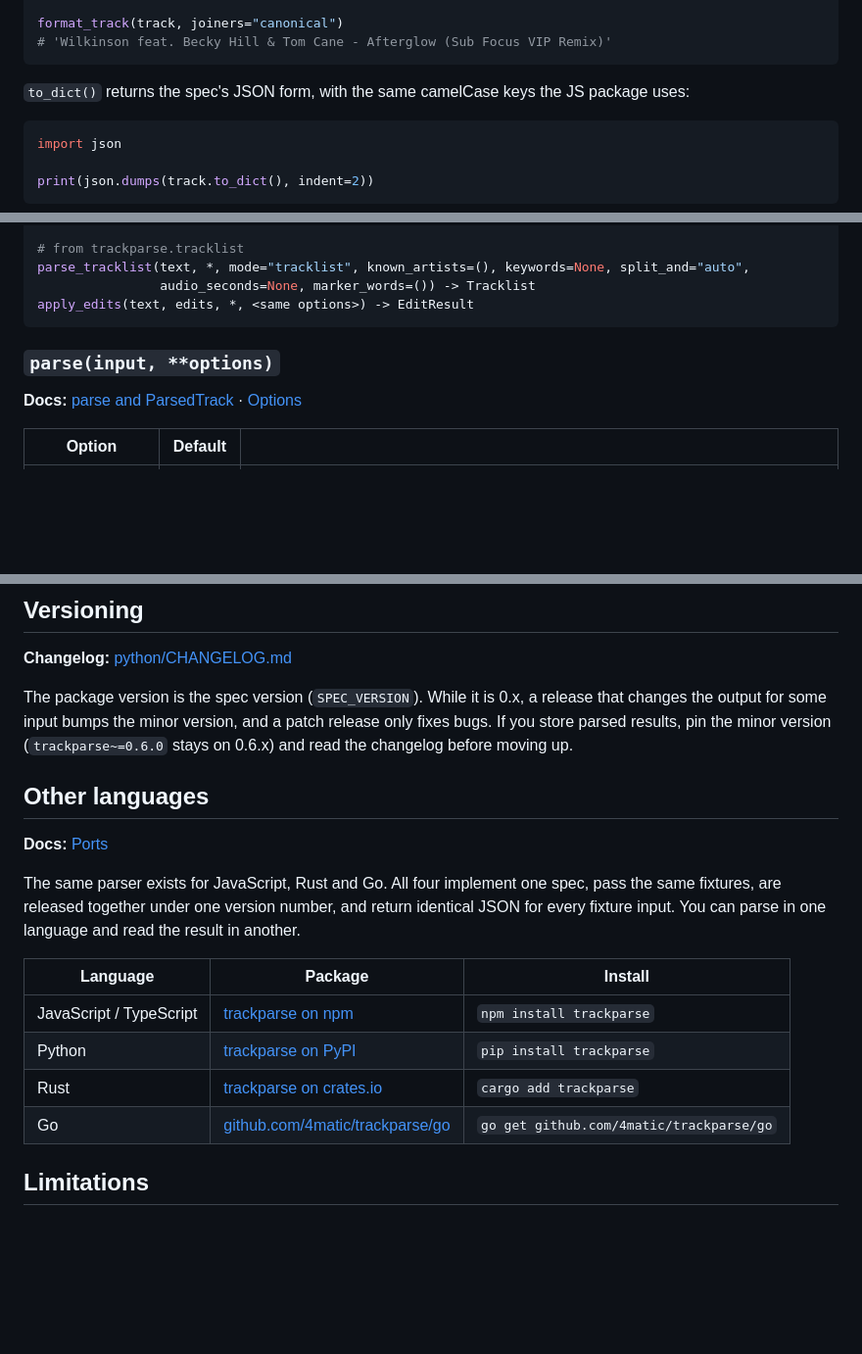
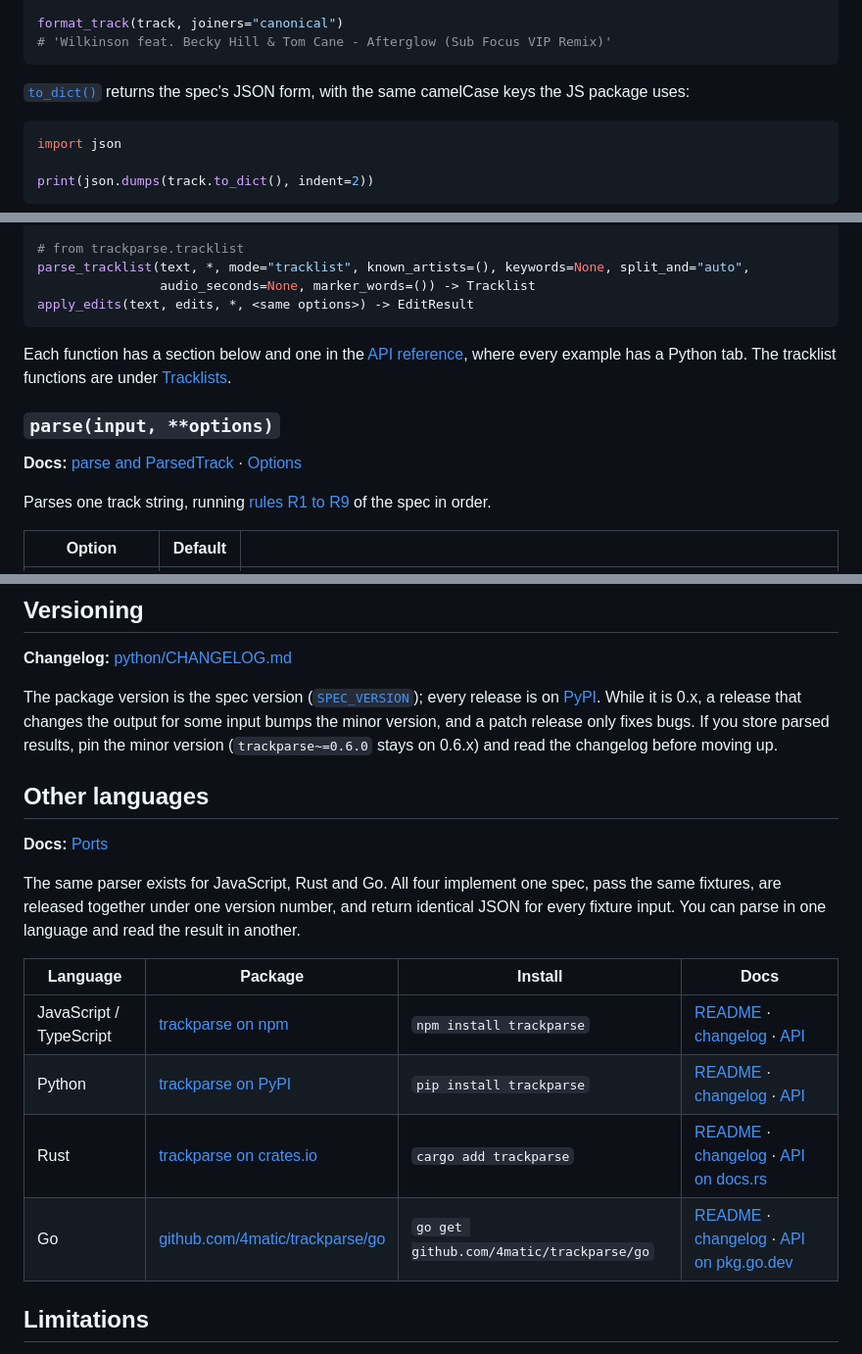
Before and after one commit to 4matic/trackparse, a Markdown page: python/README.md, 3 parts joined by grey strips. Shown at 98% size. GitHub-like rendering; blank space fills up the shorter version.

Commit message:
docs(python): link options, fields, modes, warnings and functions to the site reference and the spec rules, with playground links and the other packages' READMEs, changelogs and API docs

````diff
--- a/python/README.md
+++ b/python/README.md
@@ -63,7 +64,8 @@ format_track(track, joiners="canonical")
 # 'Wilkinson feat. Becky Hill & Tom Cane - Afterglow (Sub Focus VIP Remix)'
 ```
 
-`to_dict()` returns the spec's JSON form, with the same camelCase keys the JS package uses:
+[`to_dict()`](#to_dict-and-from_dict) returns the spec's JSON form, with the same camelCase keys the JS
+package uses:
 
 ```python
 import json
@@ -130,9 +132,15 @@ parse_tracklist(text, *, mode="tracklist", known_artists=(), keywords=None, spli
 apply_edits(text, edits, *, <same options>) -> EditResult
 ```
 
+Each function has a section below and one in the [API reference](https://4matic.github.io/trackparse/reference/functions/),
+where every example has a Python tab. The tracklist functions are under [Tracklists](#tracklists).
+
 ### `parse(input, **options)`
 
 **Docs:** [parse and ParsedTrack](https://4matic.github.io/trackparse/reference/parse/) · [Options](https://4matic.github.io/trackparse/reference/options/)
 
+Parses one track string, running [rules R1 to R9](https://4matic.github.io/trackparse/reference/spec/#r1-normalization) of the
+spec in order.
+
 | Option | Default | |
 |---|---|---|
@@ -560,7 +577,8 @@ The package ships `py.typed` and passes `mypy --strict`.
 
 **Changelog:** [python/CHANGELOG.md](https://github.com/4matic/trackparse/blob/main/python/CHANGELOG.md)
 
-The package version is the spec version (`SPEC_VERSION`). While it is 0.x, a release that changes
+The package version is the spec version ([`SPEC_VERSION`](#spec_version)); every release is on
+[PyPI](https://pypi.org/project/trackparse/). While it is 0.x, a release that changes
 the output for some input bumps the minor version, and a patch release only fixes bugs. If you
 store parsed results, pin the minor version (`trackparse~=0.6.0` stays on 0.6.x) and read the
 changelog before moving up.
@@ -573,12 +591,12 @@ The same parser exists for JavaScript, Rust and Go. All four implement one spec,
 fixtures, are released together under one version number, and return identical JSON for every
 fixture input. You can parse in one language and read the result in another.
 
-| Language | Package | Install |
-|---|---|---|
-| JavaScript / TypeScript | [trackparse on npm](https://www.npmjs.com/package/trackparse) | `npm install trackparse` |
-| Python | [trackparse on PyPI](https://pypi.org/project/trackparse/) | `pip install trackparse` |
-| Rust | [trackparse on crates.io](https://crates.io/crates/trackparse) | `cargo add trackparse` |
-| Go | [github.com/4matic/trackparse/go](https://pkg.go.dev/github.com/4matic/trackparse/go) | `go get github.com/4matic/trackparse/go` |
+| Language | Package | Install | Docs |
+|---|---|---|---|
+| JavaScript / TypeScript | [trackparse on npm](https://www.npmjs.com/package/trackparse) | `npm install trackparse` | [README](https://github.com/4matic/trackparse/blob/main/js/README.md) · [changelog](https://github.com/4matic/trackparse/blob/main/js/CHANGELOG.md) · [API](https://4matic.github.io/trackparse/reference/parse/) |
+| Python | [trackparse on PyPI](https://pypi.org/project/trackparse/) | `pip install trackparse` | [README](https://github.com/4matic/trackparse/blob/main/python/README.md) · [changelog](https://github.com/4matic/trackparse/blob/main/python/CHANGELOG.md) · [API](https://4matic.github.io/trackparse/reference/parse/) |
+| Rust | [trackparse on crates.io](https://crates.io/crates/trackparse) | `cargo add trackparse` | [README](https://github.com/4matic/trackparse/blob/main/rust/README.md) · [changelog](https://github.com/4matic/trackparse/blob/main/rust/CHANGELOG.md) · [API on docs.rs](https://docs.rs/trackparse) |
+| Go | [github.com/4matic/trackparse/go](https://pkg.go.dev/github.com/4matic/trackparse/go) | `go get github.com/4matic/trackparse/go` | [README](https://github.com/4matic/trackparse/blob/main/go/README.md) · [changelog](https://github.com/4matic/trackparse/blob/main/go/CHANGELOG.md) · [API on pkg.go.dev](https://pkg.go.dev/github.com/4matic/trackparse/go) |
 
 ## Limitations
 
````
Also changed, not shown: other parts of python/README.md (+55 -45 lines).
